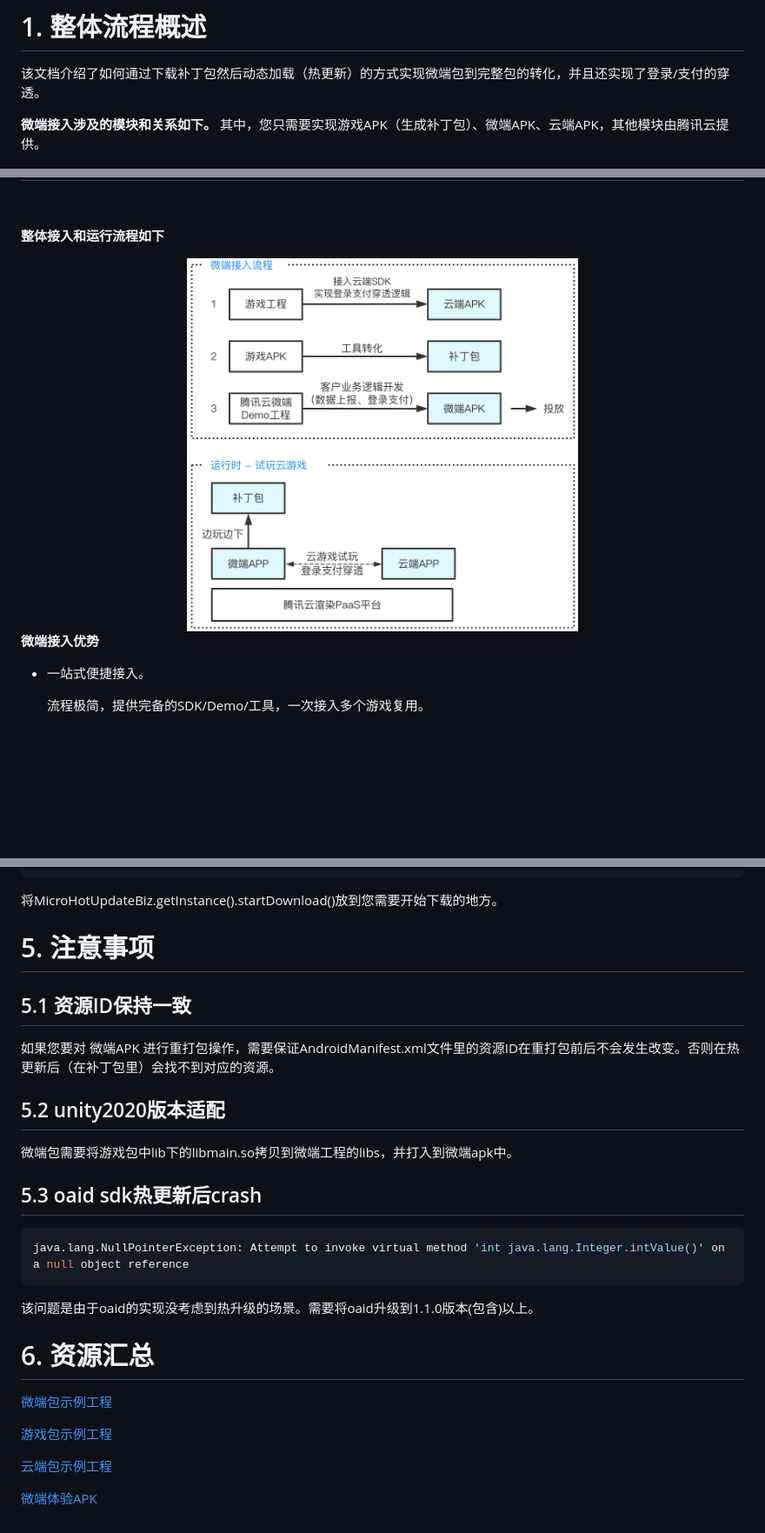
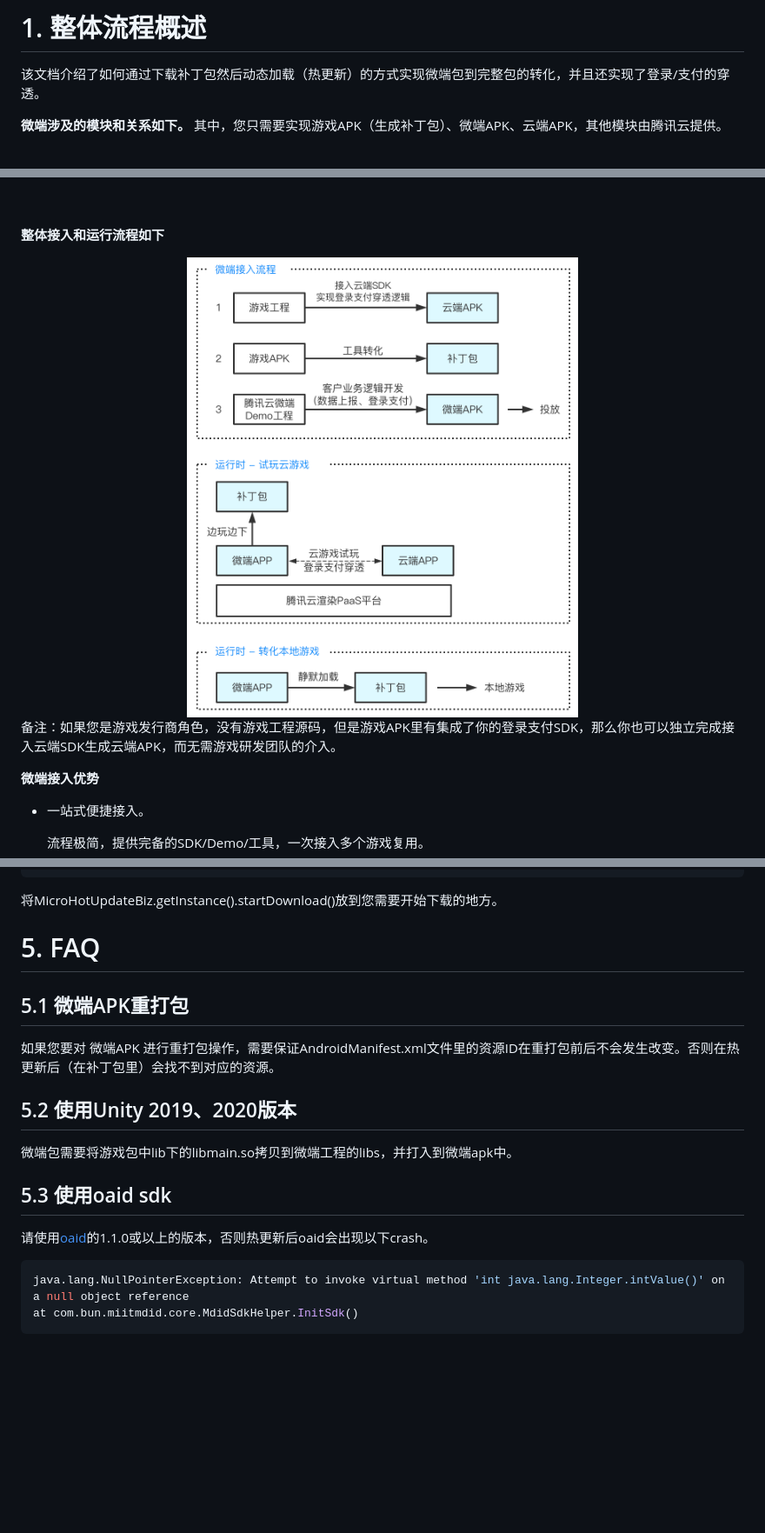
Before and after one commit to tencentyun/cloudgame-android-sdk, a Markdown page: TcrMicro/Doc/微端接入指南.md, 3 parts joined by grey strips. Shown at 87% size. Drawn GitHub-style; pictures changed too: TcrMicro/Doc/images/微端整体流程.png; blank space fills up the shorter version.

Commit message:
feat(TcrMicro): 完善文档

````diff
--- a/TcrMicro/Doc/微端接入指南.md
+++ b/TcrMicro/Doc/微端接入指南.md
@@ -2,7 +2,7 @@
 
 该文档介绍了如何通过下载补丁包然后动态加载（热更新）的方式实现微端包到完整包的转化，并且还实现了登录/支付的穿透。
 
-**微端接入涉及的模块和关系如下。** 其中，您只需要实现游戏APK（生成补丁包）、微端APK、云端APK，其他模块由腾讯云提供。
+**微端涉及的模块和关系如下。** 其中，您只需要实现游戏APK（生成补丁包）、微端APK、云端APK，其他模块由腾讯云提供。
 
 <div align=center><img src="images/微端各模块关系.png" width="450px"></div>
 
@@ -23,6 +23,8 @@
 **整体接入和运行流程如下**
 
 <div align=center><img src="images/微端整体流程.png" width="450px"></div>
+
+备注：如果您是游戏发行商角色，没有游戏工程源码，但是游戏APK里有集成了你的登录支付SDK，那么你也可以独立完成接入云端SDK生成云端APK，而无需游戏研发团队的介入。
 
 **微端接入优势**
 
@@ -600,30 +602,21 @@ private void init() {
 
 将MicroHotUpdateBiz.getInstance().startDownload()放到您需要开始下载的地方。
 
-# 5. 注意事项
+# 5. FAQ
 
-## 5.1 资源ID保持一致
+## 5.1 微端APK重打包
 
 如果您要对 微端APK 进行重打包操作，需要保证AndroidManifest.xml文件里的资源ID在重打包前后不会发生改变。否则在热更新后（在补丁包里）会找不到对应的资源。
 
-## 5.2 unity2020版本适配
+## 5.2 使用Unity 2019、2020版本
 
 微端包需要将游戏包中lib下的libmain.so拷贝到微端工程的libs，并打入到微端apk中。
 
-## 5.3 oaid sdk热更新后crash
+## 5.3 使用oaid sdk
+
+请使用[oaid](http://www.msa-alliance.cn/col.jsp?id=120)的1.1.0或以上的版本，否则热更新后oaid会出现以下crash。
 
 ```java
 java.lang.NullPointerException: Attempt to invoke virtual method 'int java.lang.Integer.intValue()' on a null object reference
+at com.bun.miitmdid.core.MdidSdkHelper.InitSdk()
 ```
-
-该问题是由于oaid的实现没考虑到热升级的场景。需要将oaid升级到1.1.0版本(包含)以上。
-
-# 6. 资源汇总
-
-[微端包示例工程](../Demo/微端APP示例工程/TcrMicroAppForUnity2018Empty.zip)
-
-[游戏包示例工程](../Demo/游戏APP示例工程/AndroidUnity2018Empty.zip)
-
-[云端包示例工程](../Demo/云端APP示例工程/TcrMicroCloud.zip)
-
-[微端体验APK](../Demo/微端APP示例工程/微端体验.apk)
````
